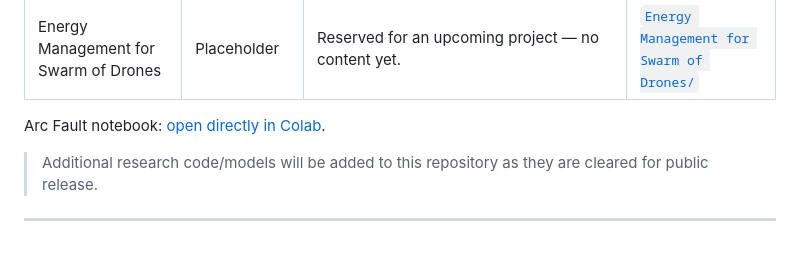
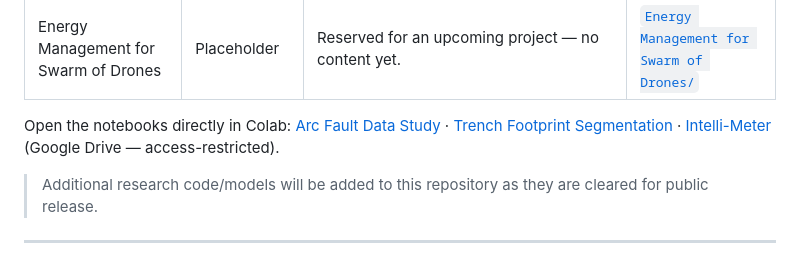
Before and after one commit to JehadMajed/FutureEnergyLab, a Markdown page: README.md, the part around the change. Drawn GitHub-style.

Commit message:
Add direct Open in Colab links for all repo-hosted notebooks
- ArcFault: Open In Colab badge for Arc_Fault_Data_Study.ipynb
- Topology: Open In Colab badge for trench_footprint_segmentation.ipynb
- Both use the standard colab.research.google.com/github/ loader against
  this public repo, so they open the exact committed notebook directly
- Main README: consolidated Colab links for all three notebook-based
  projects (ArcFault, Topology, Smart Meter's Drive-hosted notebook)

```diff
--- a/README.md
+++ b/README.md
@@ -69,7 +69,10 @@ and Research are working but not field-deployed; Placeholder has no content yet.
 | LV Distribution Topology                      | Research               | YOLO11-seg model detecting trench footprints for LV cable-route inference; backs an accepted journal paper and a published IEEE conference paper.                                                            | [`Topology/`](Topology/)                                                                     |
 | Energy Management for Swarm of Drones         | Placeholder            | Reserved for an upcoming project — no content yet.                                                                                                                                                           | [`Energy Management for Swarm of Drones/`](Energy%20Management%20for%20Swarm%20of%20Drones/) |
 
-Arc Fault notebook: [open directly in Colab](https://colab.research.google.com/github/JehadMajed/FutureEnergyLab/blob/main/ArcFault/Arc_Fault_Data_Study.ipynb).
+Open the notebooks directly in Colab:
+[Arc Fault Data Study](https://colab.research.google.com/github/JehadMajed/FutureEnergyLab/blob/main/ArcFault/Arc_Fault_Data_Study.ipynb) ·
+[Trench Footprint Segmentation](https://colab.research.google.com/github/JehadMajed/FutureEnergyLab/blob/main/Topology/trench_footprint_segmentation.ipynb) ·
+[Intelli-Meter](https://colab.research.google.com/drive/1G199XtU2leIWHnVgL8FWiT7J4jNfE0ZU) (Google Drive — access-restricted).
 
 > Additional research code/models will be added to this repository as they are cleared for
 > public release.
```
Also changed, not shown: ArcFault/README.md (+1 -0 lines), Topology/README.md (+1 -0 lines).
